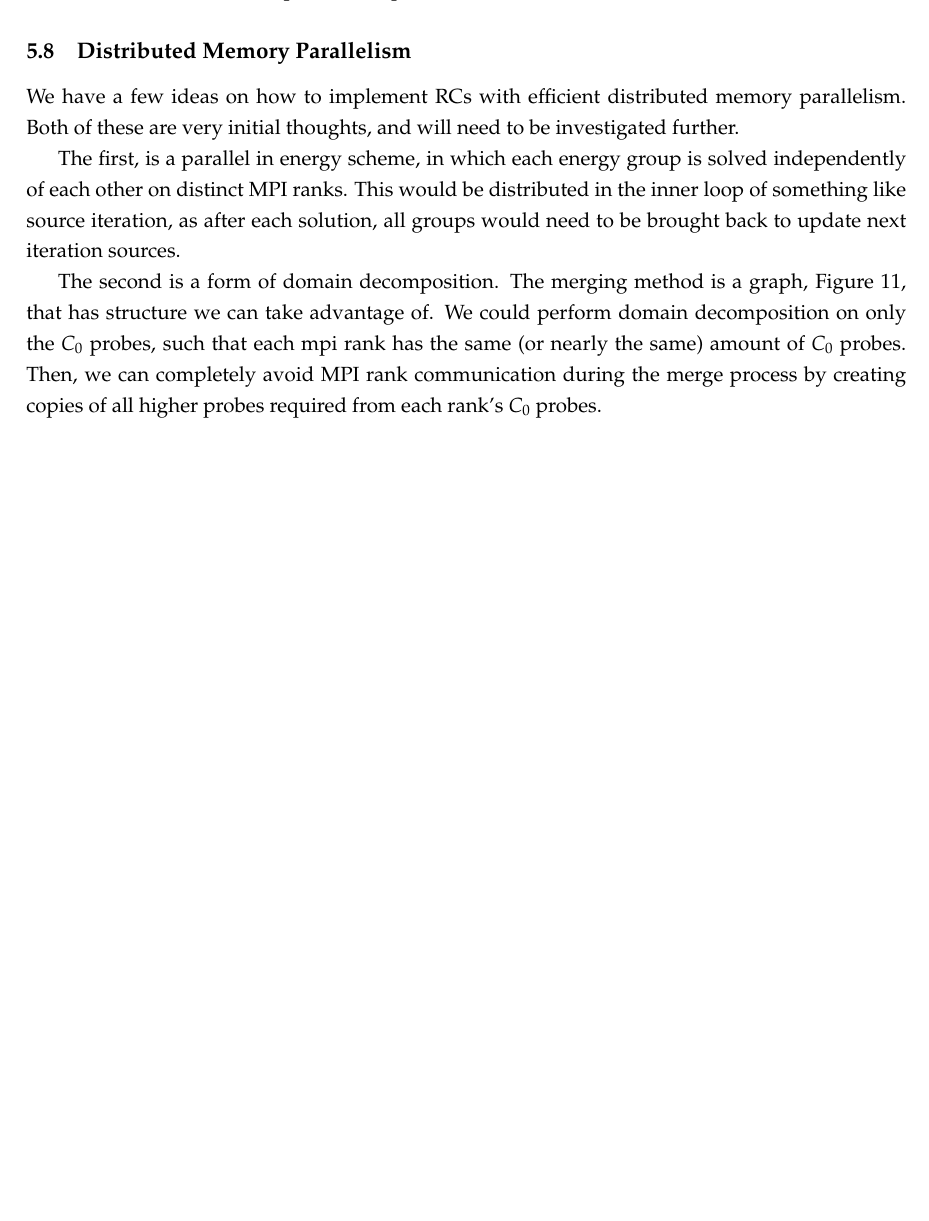
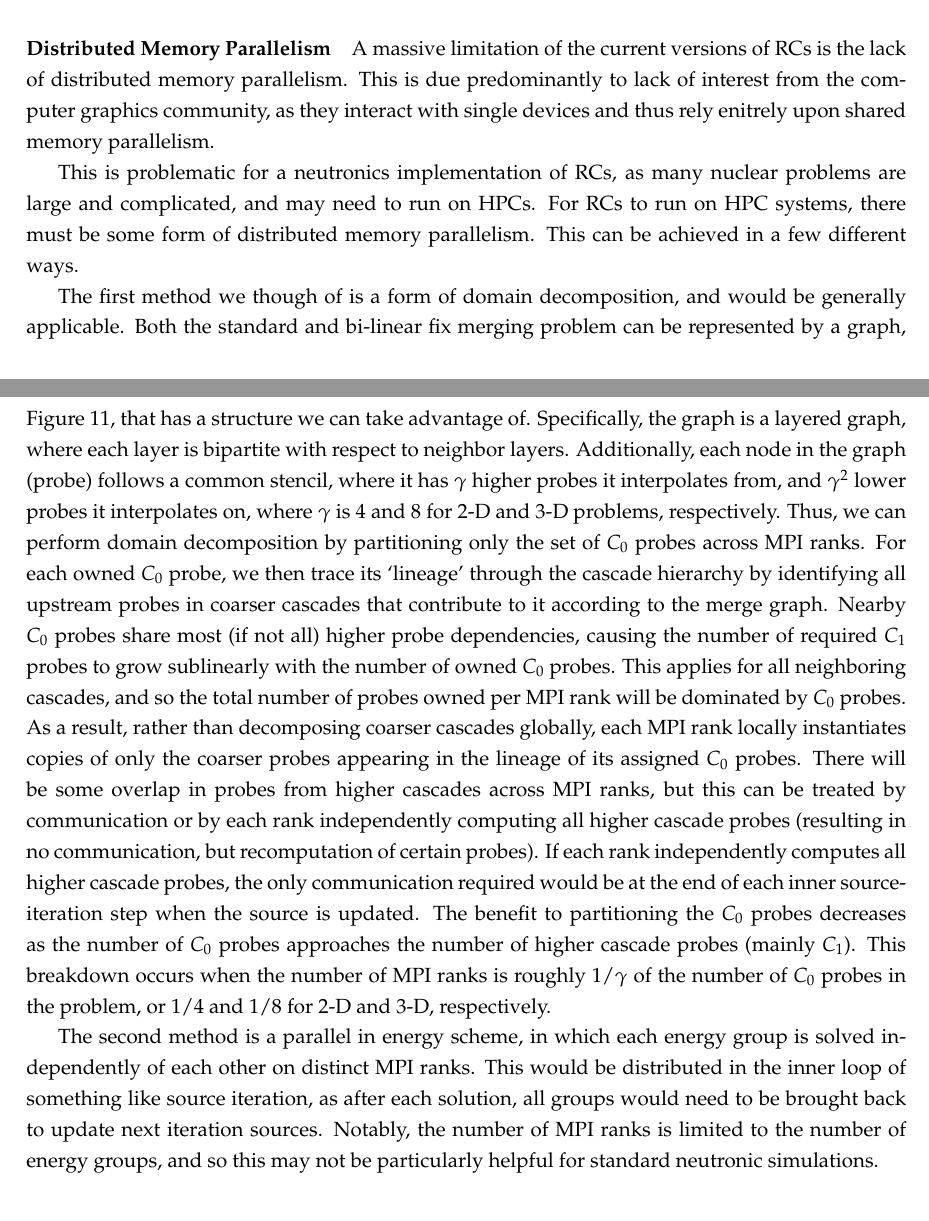
Before and after one commit to arfc/uiuc-arfc-2025-02, a LaTeX document (title.tex, which reads src/3-proposed-work/discussion-points.tex): part of page 30 of 33 before the commit and two parts of pages 27 and 28 of 34 after it, the two joined at a grey line, cut at the place of the change, the shorter picture padded with empty space. Compiled offline with pdfLaTeX.

Commit message:
Move mpi to discussion, expand and clarify

```diff
--- a/src/3-proposed-work/discussion-points.tex
+++ b/src/3-proposed-work/discussion-points.tex
@@ -17,3 +17,29 @@ This limitation is entirely because MOC solvers do not know the angular/scalar f
 Instead, the source along each radiance interval can be computed as a continuous function by interpolating from the scalar flux solution of nearby $C_0$ probes.
 Although this formulation is more complicated than flat- or linear-source regions, it is still possible to analytically solve the integral of the source term.
 As such, we think using this representation of the source term would drastically improve the overall accuracy of the method, compared to using source regions, at minimal added computational cost.
+
+\paragraph{Distributed Memory Parallelism}
+A massive limitation of the current versions of \acrshort{rcs} is the lack of distributed memory parallelism.
+This is due predominantly to lack of interest from the computer graphics community, as they interact with single devices and thus rely enitrely upon shared memory parallelism.
+
+This is problematic for a neutronics implementation of \acrshort{rcs}, as many nuclear problems are large and complicated, and may need to run on HPCs.
+For \acrshort{rcs} to run on HPC systems, there must be some form of distributed memory parallelism.
+This can be achieved in a few different ways.
+
+The first method we though of is a form of domain decomposition, and would be generally applicable.
+Both the standard and bi-linear fix merging problem can be represented by a graph, \cref{fig:rc-merge-graph}, that has a structure we can take advantage of.
+Specifically, the graph is a layered graph, where each layer is bipartite with respect to neighbor layers.
+Additionally, each node in the graph (probe) follows a common stencil, where it has $\gamma$ higher probes it interpolates from, and $\gamma^2$ lower probes it interpolates on, where $\gamma$ is 4 and 8 for 2-D and 3-D problems, respectively.
+Thus, we can perform domain decomposition by partitioning only the set of $C_0$ probes across MPI ranks.
+For each owned $C_0$ probe, we then trace its `lineage' through the cascade hierarchy by identifying all upstream probes in coarser cascades that contribute to it according to the merge graph.
+Nearby $C_0$ probes share most (if not all) higher probe dependencies, causing the number of required $C_1$ probes to grow sublinearly with the number of owned $C_0$ probes.
+This applies for all neighboring cascades, and so the total number of probes owned per MPI rank will be dominated by $C_0$ probes.
+As a result, rather than decomposing coarser cascades globally, each MPI rank locally instantiates copies of only the coarser probes appearing in the lineage of its assigned $C_0$ probes.
+There will be some overlap in probes from higher cascades across MPI ranks, but this can be treated by communication or by each rank independently computing all higher cascade probes (resulting in no communication, but recomputation of certain probes).
+If each rank independently computes all higher cascade probes, the only communication required would be at the end of each inner source-iteration step when the source is updated.
+The benefit to partitioning the $C_0$ probes decreases as the number of $C_0$ probes approaches the number of higher cascade probes (mainly $C_1$).
+This breakdown occurs when the number of MPI ranks is roughly 1/$\gamma$ of the number of $C_0$ probes in the problem, or 1/4 and 1/8 for 2-D and 3-D, respectively.
+
+The second method is a parallel in energy scheme, in which each energy group is solved independently of each other on distinct MPI ranks.
+This would be distributed in the inner loop of something like source iteration, as after each solution, all groups would need to be brought back to update next iteration sources.
+Notably, the number of MPI ranks is limited to the number of energy groups, and so this may not be particularly helpful for standard neutronic simulations.
```
Also changed, not shown: main.tex (+1 -1 lines), title.pdf.
